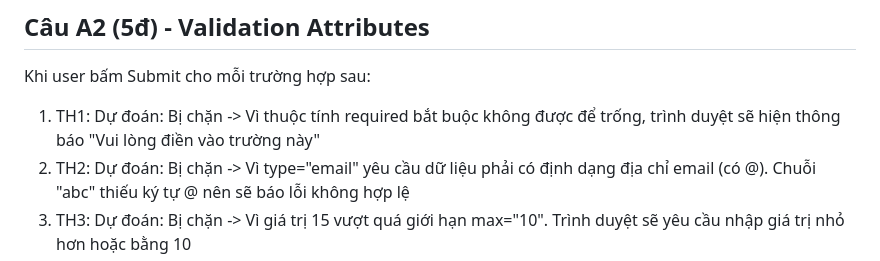
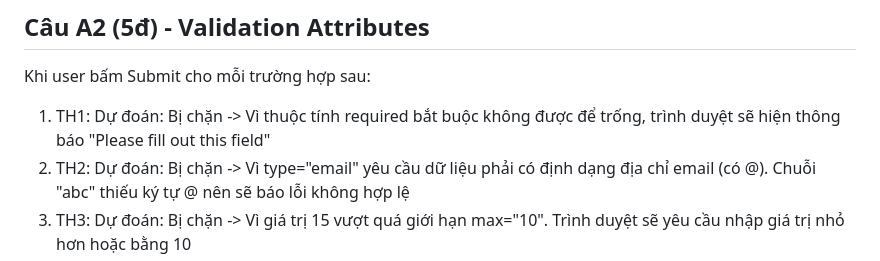
Before and after one commit to Vi1004/CSE391_LeYenVi_2451160851, a Markdown page: PBT_02/answers.md, the part around the change. GitHub-like rendering.

Commit message:
Translate validation messages to English
Updated validation messages to English for consistency.

```diff
--- a/PBT_02/answers.md
+++ b/PBT_02/answers.md
@@ -15,7 +15,7 @@
 ## Câu A2 (5đ) - Validation Attributes
 Khi user bấm Submit cho mỗi trường hợp sau:
 1. TH1: <input type="text" required value="">   <!-- User để trống -->
-   Dự đoán: Bị chặn -> Vì thuộc tính required bắt buộc không được để trống, trình duyệt sẽ hiện thông báo "Vui lòng điền vào trường này"
+   Dự đoán: Bị chặn -> Vì thuộc tính required bắt buộc không được để trống, trình duyệt sẽ hiện thông báo "Please fill out this field"
 2. TH2: <input type="email" value="abc">        <!-- User gõ "abc" -->
    Dự đoán: Bị chặn -> Vì type="email" yêu cầu dữ liệu phải có định dạng địa chỉ email (có @). Chuỗi "abc" thiếu ký tự @ nên sẽ báo lỗi không hợp lệ
 3. TH3: <input type="number" min="1" max="10" value="15"> <!-- User gõ 15 -->
```
